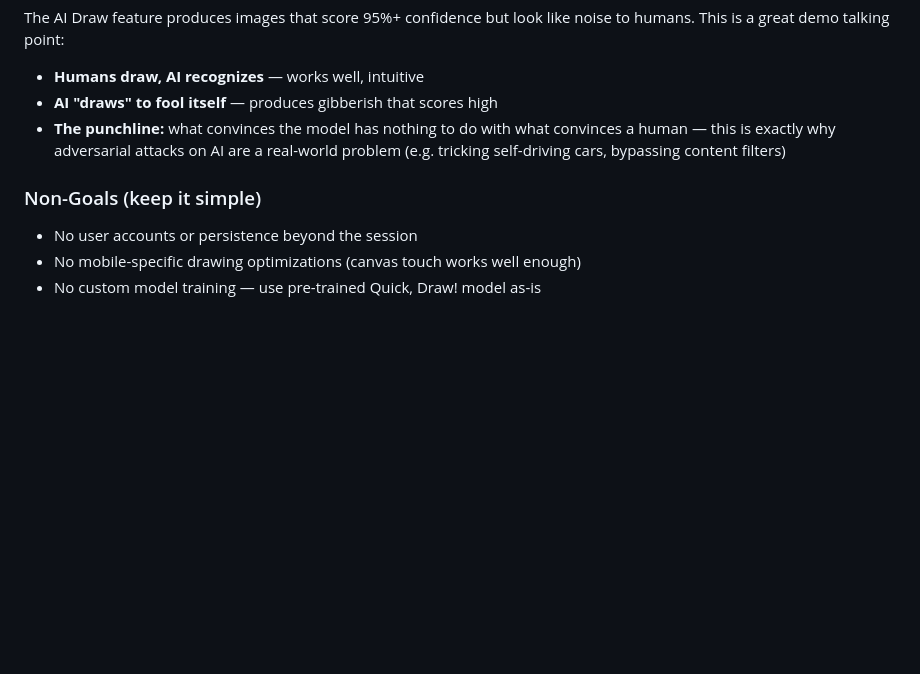
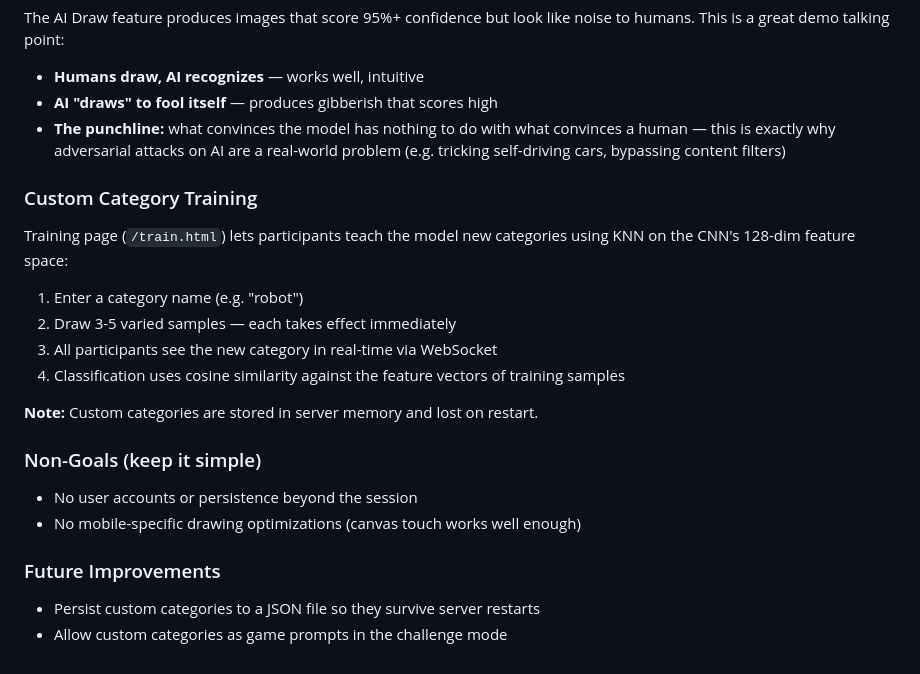
Before and after one commit to pazoozooCH/poc-ai-doodle, a Markdown page: README.md, the part around the change. GitHub-like rendering; blank space fills up the shorter version.

Commit message:
Document custom category training and future improvements
Co-Authored-By: Claude Opus 4.6 (1M context) <noreply@anthropic.com>

```diff
--- a/README.md
+++ b/README.md
@@ -107,8 +107,23 @@ The AI Draw feature produces images that score 95%+ confidence but look like noi
 - **AI "draws" to fool itself** — produces gibberish that scores high
 - **The punchline:** what convinces the model has nothing to do with what convinces a human — this is exactly why adversarial attacks on AI are a real-world problem (e.g. tricking self-driving cars, bypassing content filters)
 
+### Custom Category Training
+
+Training page (`/train.html`) lets participants teach the model new categories using KNN on the CNN's 128-dim feature space:
+
+1. Enter a category name (e.g. "robot")
+2. Draw 3-5 varied samples — each takes effect immediately
+3. All participants see the new category in real-time via WebSocket
+4. Classification uses cosine similarity against the feature vectors of training samples
+
+**Note:** Custom categories are stored in server memory and lost on restart.
+
 ### Non-Goals (keep it simple)
 
 - No user accounts or persistence beyond the session
 - No mobile-specific drawing optimizations (canvas touch works well enough)
-- No custom model training — use pre-trained Quick, Draw! model as-is
+
+### Future Improvements
+
+- Persist custom categories to a JSON file so they survive server restarts
+- Allow custom categories as game prompts in the challenge mode
```
